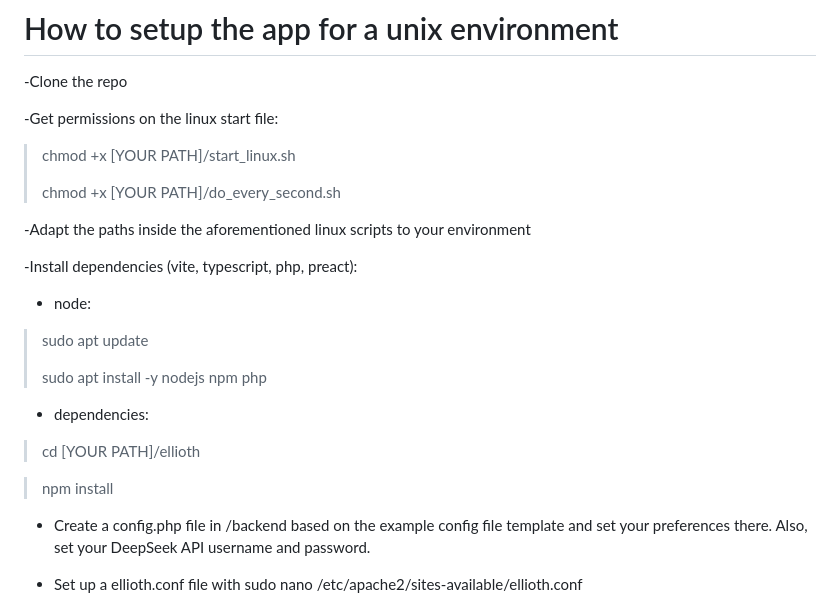
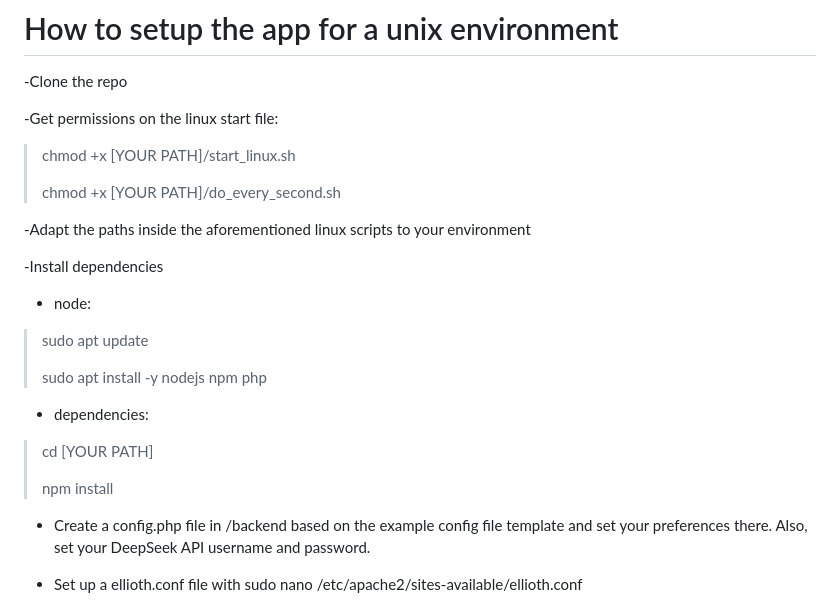
Before and after one commit to michael-mszn/RechargeTerminal, a Markdown page: README.md, the part around one of its changes. Rendered like a GitHub page.

```diff
--- a/README.md
+++ b/README.md
@@ -10,16 +21,17 @@
 >
 -Adapt the paths inside the aforementioned linux scripts to your environment
 
--Install dependencies (vite, typescript, php, preact):
+-Install dependencies
 -  node:
 > sudo apt update
 >
 > sudo apt install -y nodejs npm php
 
 - dependencies:
-> cd [YOUR PATH]/ellioth
+> cd [YOUR PATH]
+>
+> npm install
 
-> npm install
 - Create a config.php file in /backend based on the example config file template and set your preferences there. Also, set your DeepSeek API username and password.
 
 - Set up a ellioth.conf file with sudo nano /etc/apache2/sites-available/ellioth.conf
```
Also changed, not shown: other parts of README.md (+11 -0 lines).
